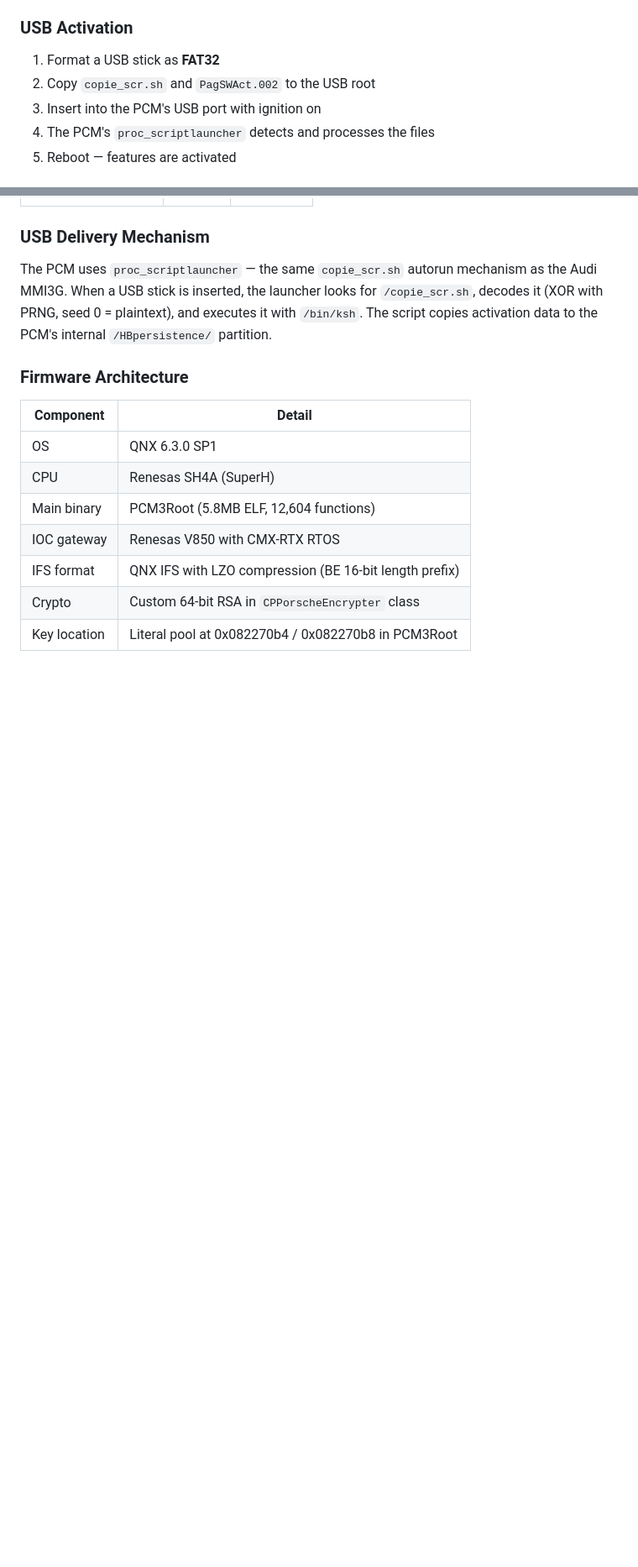
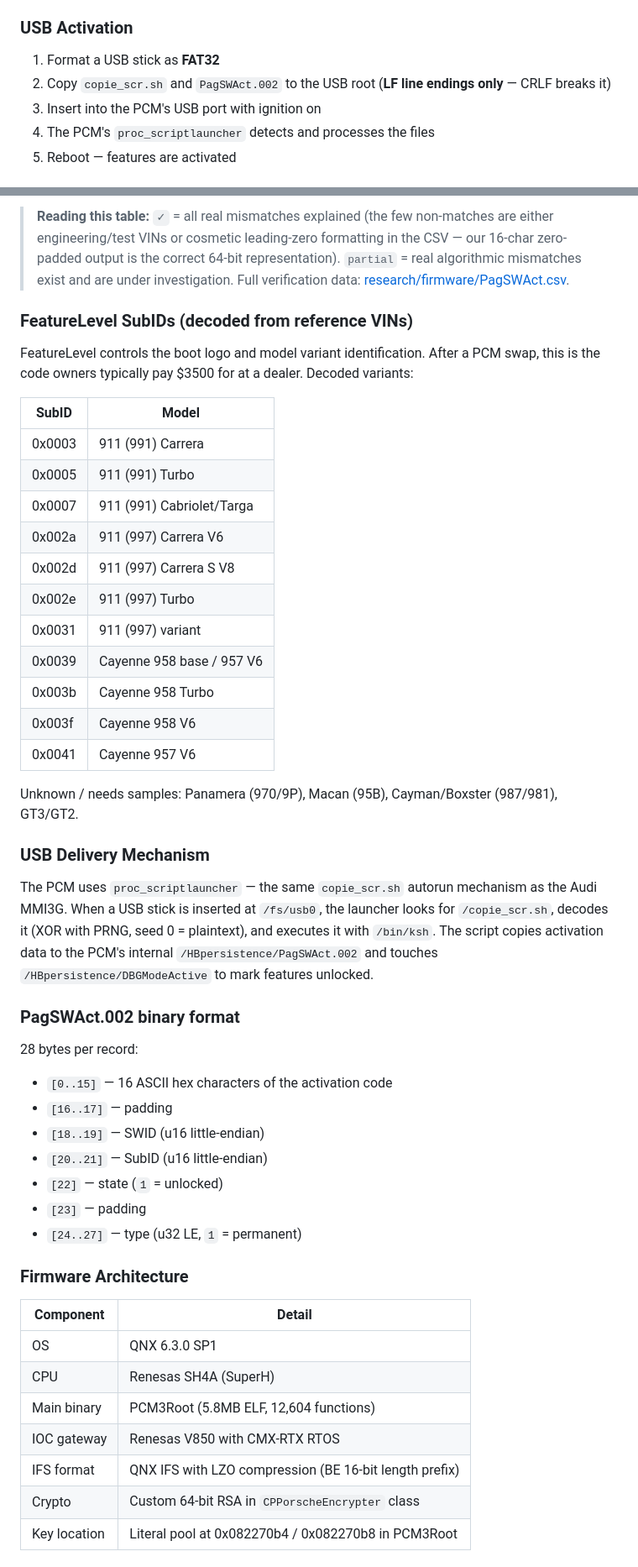
Before and after one commit to dspl1236/PCM-Forge, a Markdown page: README.md, 2 parts joined by grey strips. Shown at 84% size. Drawn GitHub-style; blank space fills up the shorter version.

```diff
--- a/README.md
+++ b/README.md
@@ -31,7 +31,7 @@ python generate_codes.py WP1AE2A28GLA64179 E:\   # write directly to USB
 
 ### USB Activation
 1. Format a USB stick as **FAT32**
-2. Copy `copie_scr.sh` and `PagSWAct.002` to the USB root
+2. Copy `copie_scr.sh` and `PagSWAct.002` to the USB root (**LF line endings only** — CRLF breaks it)
 3. Insert into the PCM's USB port with ignition on
 4. The PCM's `proc_scriptlauncher` detects and processes the files
 5. Reboot — features are activated
@@ -63,6 +103,37 @@ See [research/ALGORITHM_CRACKED.md](research/ALGORITHM_CRACKED.md) for the compl
+> **Reading this table:** `✓` = all real mismatches explained (the few non-matches are either engineering/test VINs or cosmetic leading-zero formatting in the CSV — our 16-char zero-padded output is the correct 64-bit representation). `partial` = real algorithmic mismatches exist and are under investigation. Full verification data: [research/firmware/PagSWAct.csv](research/firmware/PagSWAct.csv).
+
+### FeatureLevel SubIDs (decoded from reference VINs)
+
+FeatureLevel controls the boot logo and model variant identification. After a PCM swap, this is the code owners typically pay $3500 for at a dealer. Decoded variants:
+
+| SubID | Model |
+|-------|-------|
+| 0x0003 | 911 (991) Carrera |
+| 0x0005 | 911 (991) Turbo |
+| 0x0007 | 911 (991) Cabriolet/Targa |
+| 0x002a | 911 (997) Carrera V6 |
+| 0x002d | 911 (997) Carrera S V8 |
+| 0x002e | 911 (997) Turbo |
+| 0x0031 | 911 (997) variant |
+| 0x0039 | Cayenne 958 base / 957 V6 |
+| 0x003b | Cayenne 958 Turbo |
+| 0x003f | Cayenne 958 V6 |
+| 0x0041 | Cayenne 957 V6 |
+
+Unknown / needs samples: Panamera (970/9P), Macan (95B), Cayman/Boxster (987/981), GT3/GT2.
 
 ### USB Delivery Mechanism
-The PCM uses `proc_scriptlauncher` — the same `copie_scr.sh` autorun mechanism as the Audi MMI3G. When a USB stick is inserted, the launcher looks for `/copie_scr.sh`, decodes it (XOR with PRNG, seed 0 = plaintext), and executes it with `/bin/ksh`. The script copies activation data to the PCM's internal `/HBpersistence/` partition.
+The PCM uses `proc_scriptlauncher` — the same `copie_scr.sh` autorun mechanism as the Audi MMI3G. When a USB stick is inserted at `/fs/usb0`, the launcher looks for `/copie_scr.sh`, decodes it (XOR with PRNG, seed 0 = plaintext), and executes it with `/bin/ksh`. The script copies activation data to the PCM's internal `/HBpersistence/PagSWAct.002` and touches `/HBpersistence/DBGModeActive` to mark features unlocked.
+
+### PagSWAct.002 binary format
+28 bytes per record:
+- `[0..15]` — 16 ASCII hex characters of the activation code
+- `[16..17]` — padding
+- `[18..19]` — SWID (u16 little-endian)
+- `[20..21]` — SubID (u16 little-endian)
+- `[22]` — state (`1` = unlocked)
+- `[23]` — padding
+- `[24..27]` — type (u32 LE, `1` = permanent)
 
 ### Firmware Architecture
 
```
Also changed, not shown: other parts of README.md (+55 -9 lines).
